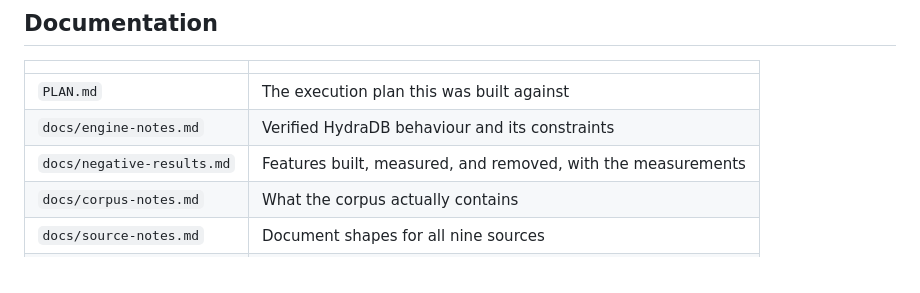
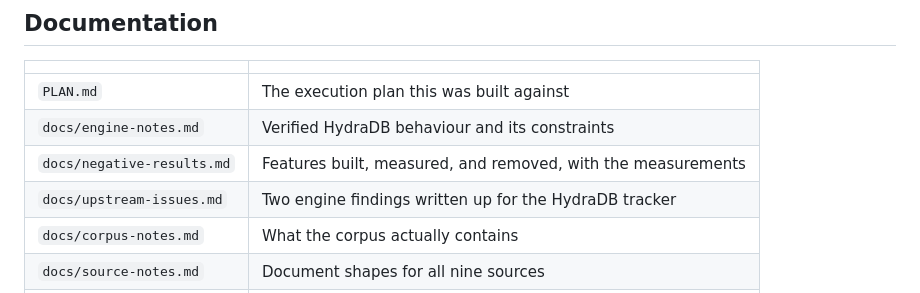
Before and after one commit to jeswinlobo/hydra-x-submission, a Markdown page: README.md, the part around the change. Rendered like a GitHub page.

```diff
--- a/README.md
+++ b/README.md
@@ -660,6 +660,7 @@ assumption fails loudly instead of corrupting the graph quietly.
 | `PLAN.md` | The execution plan this was built against |
 | `docs/engine-notes.md` | Verified HydraDB behaviour and its constraints |
 | `docs/negative-results.md` | Features built, measured, and removed, with the measurements |
+| `docs/upstream-issues.md` | Two engine findings written up for the HydraDB tracker |
 | `docs/corpus-notes.md` | What the corpus actually contains |
 | `docs/source-notes.md` | Document shapes for all nine sources |
 | `docs/refs.lock.md` | Pinned upstream commits and firewalled material |
```
Also changed, not shown: docs/upstream-issues.md (added, +128 -0 lines).
